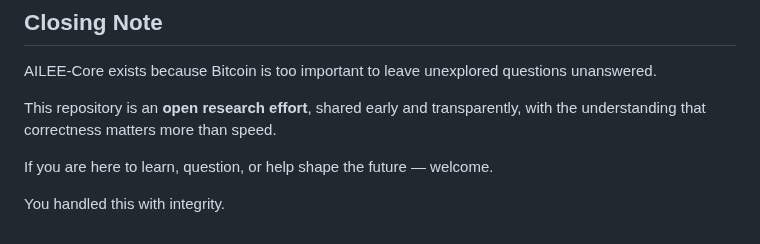
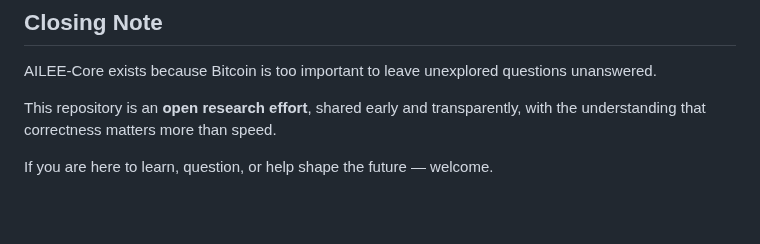
Before and after one commit to dfeen87/AILEE-Protocol-Core-For-Bitcoin, a Markdown page: README.md, the part around the change. Rendered like a GitHub page; blank space fills up the shorter version.

```diff
--- a/README.md
+++ b/README.md
@@ -166,5 +166,3 @@ AILEE-Core exists because Bitcoin is too important to leave unexplored questions
 This repository is an **open research effort**, shared early and transparently, with the understanding that correctness matters more than speed.
 
 If you are here to learn, question, or help shape the future — welcome.
-
-You handled this with integrity.
```
